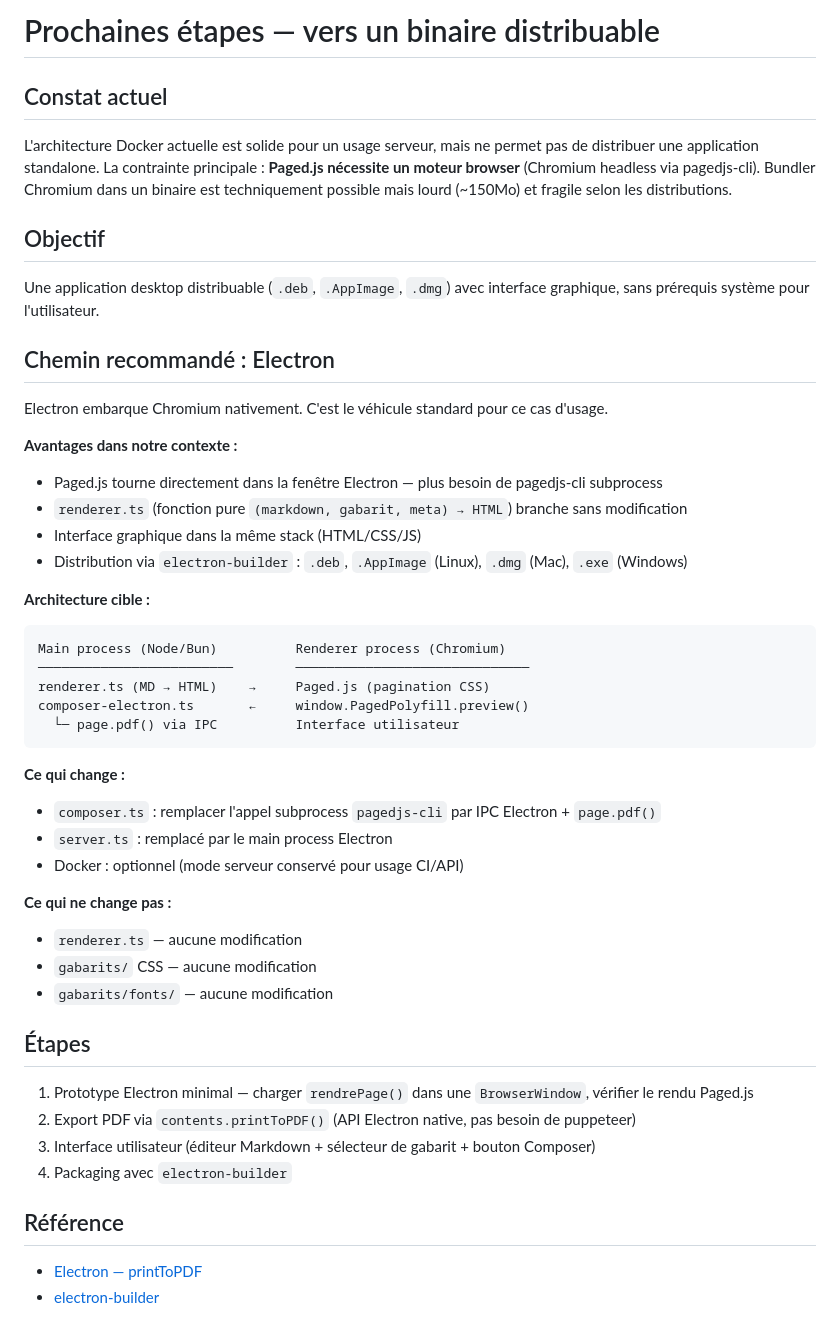
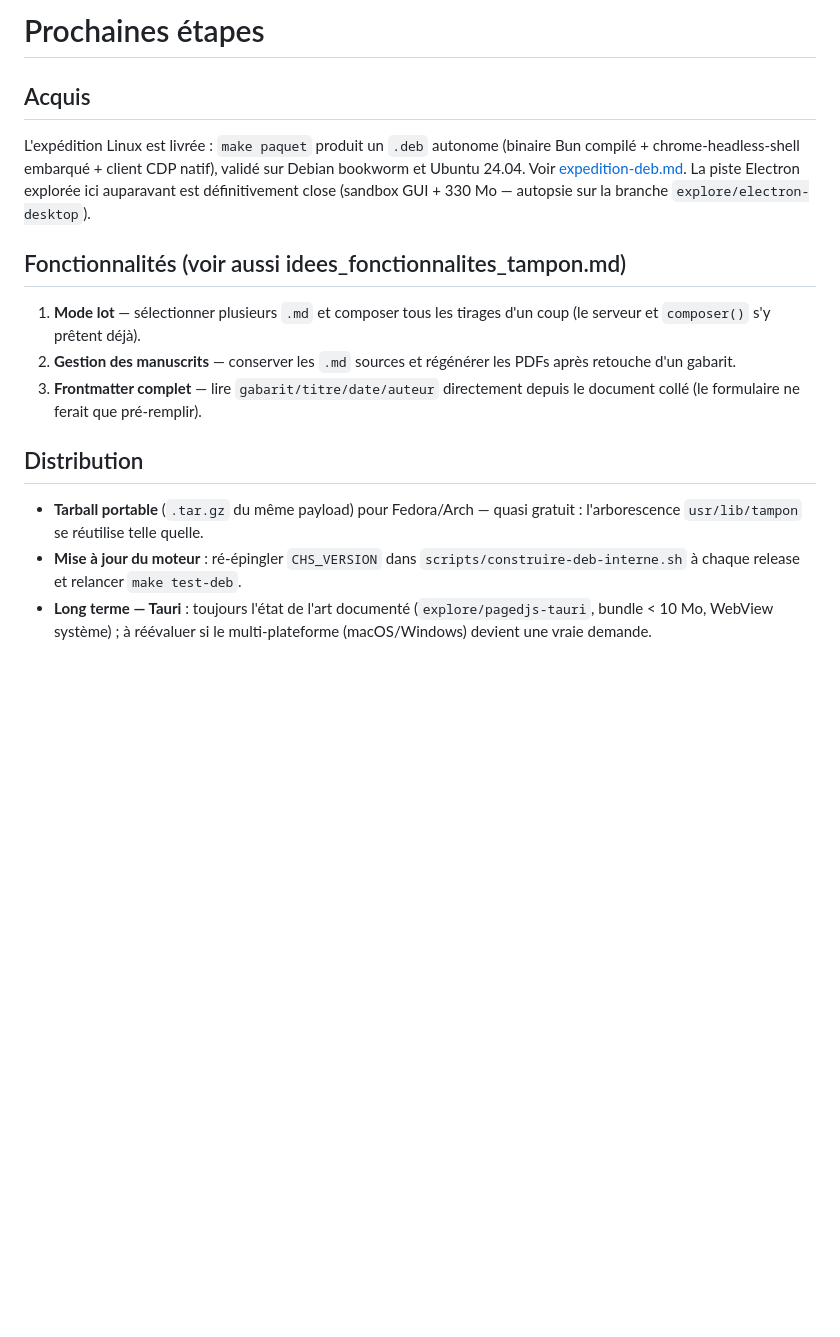
Before and after one commit to sans-titre/tampon, a Markdown page: docs/suivi/prochaines_etapes.md, the part around the change. GitHub-like rendering; blank space fills up the shorter version.

````diff
--- a/docs/suivi/prochaines_etapes.md
+++ b/docs/suivi/prochaines_etapes.md
@@ -1,51 +1,30 @@
-# Prochaines étapes — vers un binaire distribuable
+# Prochaines étapes
 
-## Constat actuel
+## Acquis
 
-L'architecture Docker actuelle est solide pour un usage serveur, mais ne permet pas de distribuer une application standalone. La contrainte principale : **Paged.js nécessite un moteur browser** (Chromium headless via pagedjs-cli). Bundler Chromium dans un binaire est techniquement possible mais lourd (~150Mo) et fragile selon les distributions.
+L'expédition Linux est livrée : `make paquet` produit un `.deb` autonome
+(binaire Bun compilé + chrome-headless-shell embarqué + client CDP natif),
+validé sur Debian bookworm et Ubuntu 24.04. Voir
+[expedition-deb.md](expedition-deb.md). La piste Electron explorée ici
+auparavant est définitivement close (sandbox GUI + 330 Mo —
+autopsie sur la branche `explore/electron-desktop`).
 
-## Objectif
+## Fonctionnalités (voir aussi idees_fonctionnalites_tampon.md)
 
-Une application desktop distribuable (`.deb`, `.AppImage`, `.dmg`) avec interface graphique, sans prérequis système pour l'utilisateur.
+1. **Mode lot** — sélectionner plusieurs `.md` et composer tous les tirages
+   d'un coup (le serveur et `composer()` s'y prêtent déjà).
+2. **Gestion des manuscrits** — conserver les `.md` sources et régénérer
+   les PDFs après retouche d'un gabarit.
+3. **Frontmatter complet** — lire `gabarit/titre/date/auteur` directement
+   depuis le document collé (le formulaire ne ferait que pré-remplir).
 
-## Chemin recommandé : Electron
+## Distribution
 
-Electron embarque Chromium nativement. C'est le véhicule standard pour ce cas d'usage.
-
-**Avantages dans notre contexte :**
-- Paged.js tourne directement dans la fenêtre Electron — plus besoin de pagedjs-cli subprocess
-- `renderer.ts` (fonction pure `(markdown, gabarit, meta) → HTML`) branche sans modification
-- Interface graphique dans la même stack (HTML/CSS/JS)
-- Distribution via `electron-builder` : `.deb`, `.AppImage` (Linux), `.dmg` (Mac), `.exe` (Windows)
-
-**Architecture cible :**
-
-```
-Main process (Node/Bun)          Renderer process (Chromium)
-─────────────────────────        ──────────────────────────────
-renderer.ts (MD → HTML)    →     Paged.js (pagination CSS)
-composer-electron.ts       ←     window.PagedPolyfill.preview()
-  └─ page.pdf() via IPC          Interface utilisateur
-```
-
-**Ce qui change :**
-- `composer.ts` : remplacer l'appel subprocess `pagedjs-cli` par IPC Electron + `page.pdf()`
-- `server.ts` : remplacé par le main process Electron
-- Docker : optionnel (mode serveur conservé pour usage CI/API)
-
-**Ce qui ne change pas :**
-- `renderer.ts` — aucune modification
-- `gabarits/` CSS — aucune modification
-- `gabarits/fonts/` — aucune modification
-
-## Étapes
-
-1. Prototype Electron minimal — charger `rendrePage()` dans une `BrowserWindow`, vérifier le rendu Paged.js
-2. Export PDF via `contents.printToPDF()` (API Electron native, pas besoin de puppeteer)
-3. Interface utilisateur (éditeur Markdown + sélecteur de gabarit + bouton Composer)
-4. Packaging avec `electron-builder`
-
-## Référence
-
-- [Electron — printToPDF](https://www.electronjs.org/docs/latest/api/web-contents#contentsprinttopdfoptionsoptions)
-- [electron-builder](https://www.electron.build/)
+- **Tarball portable** (`.tar.gz` du même payload) pour Fedora/Arch —
+  quasi gratuit : l'arborescence `usr/lib/tampon` se réutilise telle quelle.
+- **Mise à jour du moteur** : ré-épingler `CHS_VERSION` dans
+  `scripts/construire-deb-interne.sh` à chaque release et relancer
+  `make test-deb`.
+- **Long terme — Tauri** : toujours l'état de l'art documenté
+  (`explore/pagedjs-tauri`, bundle < 10 Mo, WebView système) ; à réévaluer
+  si le multi-plateforme (macOS/Windows) devient une vraie demande.
````
Also changed, not shown: README.md (+23 -7 lines), docs/suivi/expedition-deb.md (added, +91 -0 lines), docs/rendus/architecture.png, 1 other file.
